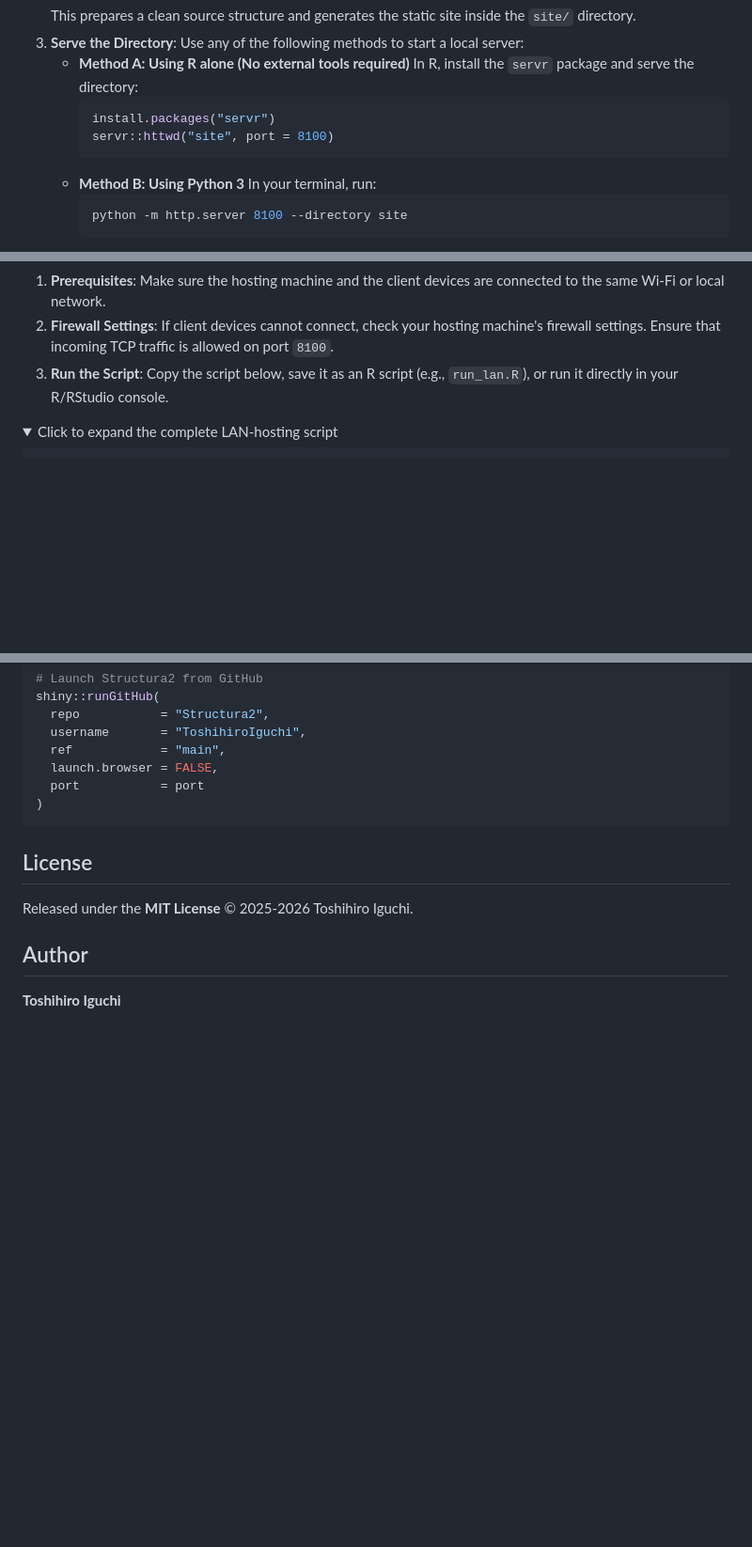
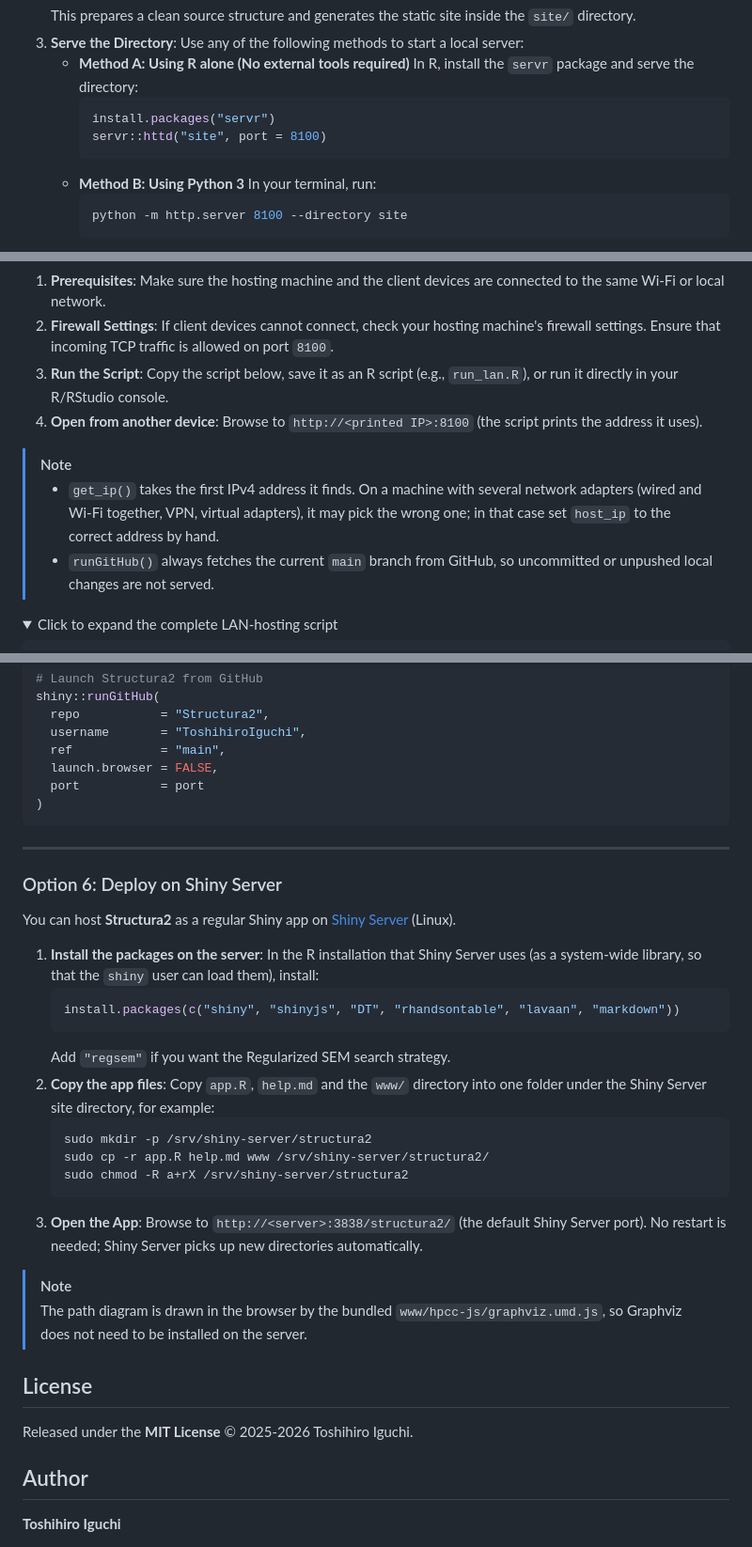
Before and after one commit to ToshihiroIguchi/Structura2, a Markdown page: README.md, 3 parts joined by grey strips. Shown at 94% size. Drawn GitHub-style; folded sections open; blank space fills up the shorter version.

Commit message:
docs(readme): update features, fix servr call, add Shiny Server option
- Fix the Option 4 static-site server call (servr::httd; httwd does not exist)
- Reflect the Variables tab, criteria-based Fit Indices, Saved Models and results ZIP
- Note that regsem must be installed separately for the regularized search strategy
- Add Option 6 (Shiny Server deployment) and notes for Option 5 (IP detection, main branch)
- Replace the screenshot with the current UI

Co-Authored-By: Claude Sonnet 5.5 <noreply@anthropic.com>
Claude-Session: https://claude.ai/code/session_01N1XKMNfzCgHVp9QfQi7KLU

````diff
--- a/README.md
+++ b/README.md
@@ -125,7 +128,7 @@ You can compile the app into a static WebAssembly site and serve it locally. Thi
      In R, install the `servr` package and serve the directory:
      ```r
      install.packages("servr")
-     servr::httwd("site", port = 8100)
+     servr::httd("site", port = 8100)
      ```
    * **Method B: Using Python 3**
      In your terminal, run:
@@ -150,6 +153,11 @@ This script automatically detects your host's local IPv4 address and configures
 1. **Prerequisites**: Make sure the hosting machine and the client devices are connected to the same Wi-Fi or local network.
 2. **Firewall Settings**: If client devices cannot connect, check your hosting machine's firewall settings. Ensure that incoming TCP traffic is allowed on port `8100`.
 3. **Run the Script**: Copy the script below, save it as an R script (e.g., `run_lan.R`), or run it directly in your R/RStudio console.
+4. **Open from another device**: Browse to `http://<printed IP>:8100` (the script prints the address it uses).
+
+> [!NOTE]
+> * `get_ip()` takes the first IPv4 address it finds. On a machine with several network adapters (wired and Wi-Fi together, VPN, virtual adapters), it may pick the wrong one; in that case set `host_ip` to the correct address by hand.
+> * `runGitHub()` always fetches the current `main` branch from GitHub, so uncommitted or unpushed local changes are not served.
 
 <details>
 <summary>Click to expand the complete LAN-hosting script</summary>
@@ -228,6 +236,28 @@ shiny::runGitHub(
 
 </details>
 
+---
+
+### Option 6: Deploy on Shiny Server
+
+You can host **Structura2** as a regular Shiny app on [Shiny Server](https://posit.co/products/open-source/shiny-server/) (Linux).
+
+1. **Install the packages on the server**: In the R installation that Shiny Server uses (as a system-wide library, so that the `shiny` user can load them), install:
+   ```r
+   install.packages(c("shiny", "shinyjs", "DT", "rhandsontable", "lavaan", "markdown"))
+   ```
+   Add `"regsem"` if you want the Regularized SEM search strategy.
+2. **Copy the app files**: Copy `app.R`, `help.md` and the `www/` directory into one folder under the Shiny Server site directory, for example:
+   ```bash
+   sudo mkdir -p /srv/shiny-server/structura2
+   sudo cp -r app.R help.md www /srv/shiny-server/structura2/
+   sudo chmod -R a+rX /srv/shiny-server/structura2
+   ```
+3. **Open the App**: Browse to `http://<server>:3838/structura2/` (the default Shiny Server port). No restart is needed; Shiny Server picks up new directories automatically.
+
+> [!NOTE]
+> The path diagram is drawn in the browser by the bundled `www/hpcc-js/graphviz.umd.js`, so Graphviz does not need to be installed on the server.
+
 ## License
 
 Released under the **MIT License** © 2025-2026 Toshihiro Iguchi.
````
Also changed, not shown: other parts of README.md (+8 -5 lines), image.png.
